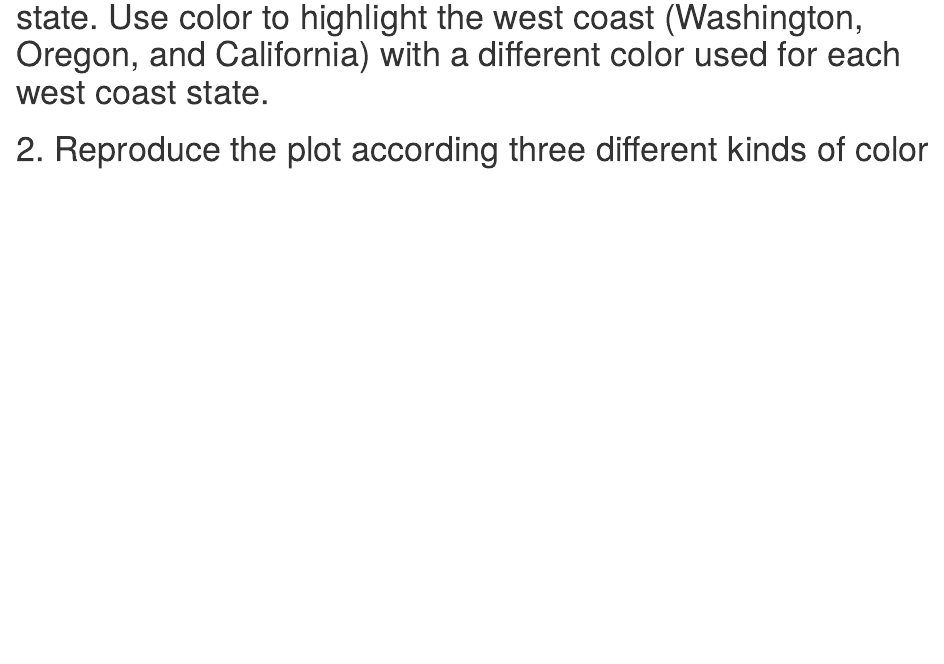
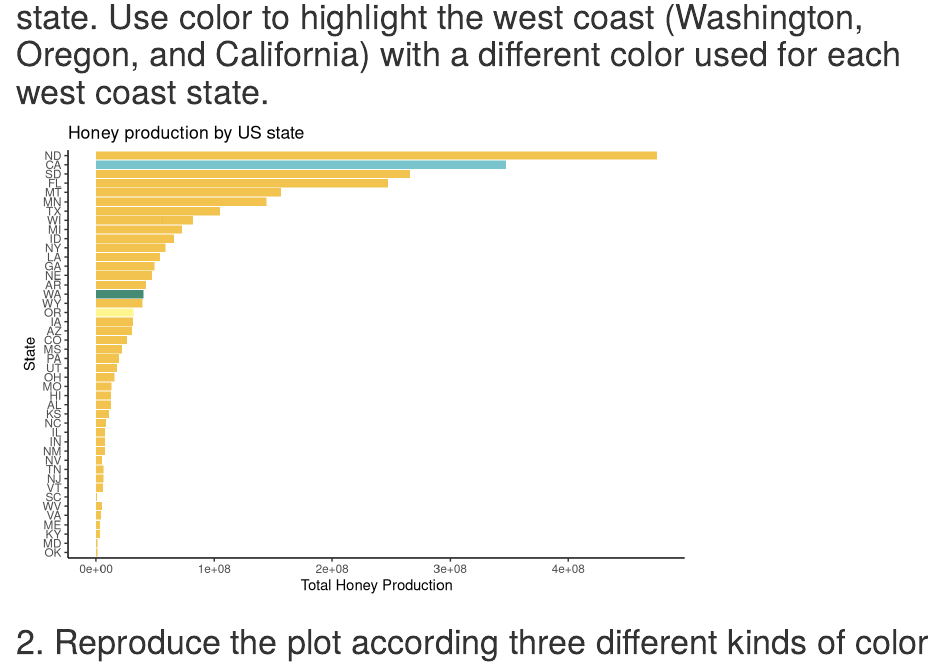
Before and after one commit to ekgekd/EDLD652_Lab3, an R Markdown document (Lab3.Rmd): the page in a window 1100 px wide, from 180 px down. Rendered offline with R 4.5, knitr and Pandoc, with nearby package versions; some code elsewhere in the file could not run offline.

Commit message:
q1 and q2

````diff
--- a/Lab3.Rmd
+++ b/Lab3.Rmd
@@ -20,7 +21,27 @@ honey <- import(here("honeyproduction.csv"))
 # 1. Visualize the total production of honey across years by state. Use color to highlight the west coast (Washington, Oregon, and California) with a different color used for each west coast state.
 
 ```{r q1, echo = FALSE, warning = FALSE, message = FALSE}
-
+honeyplot <- honey %>%
+  ggplot(aes(x = totalprod,
+             y = reorder(state, totalprod))) +
+  geom_col(fill = "goldenrod2",
+           alpha = .8) +
+    geom_col(data = filter(honey,
+                           state == "OR"),
+           fill = "khaki1") +
+  geom_col(data = filter(honey,
+                           state == "WA"),
+           fill = "aquamarine4") +
+  geom_col(data = filter(honey,
+                           state == "CA"),
+           fill = "cadetblue3") +
+  theme_classic() +
+  labs(
+    title = "Honey production by US state",
+    x = "Total Honey Production",
+    y = "State"
+  )
+honeyplot
 ```
 
 # 2. Reproduce the plot according three different kinds of color blindness, as well as a desaturated version.
````
Also changed, not shown: Lab3.Rmd (3 more changed lines).
